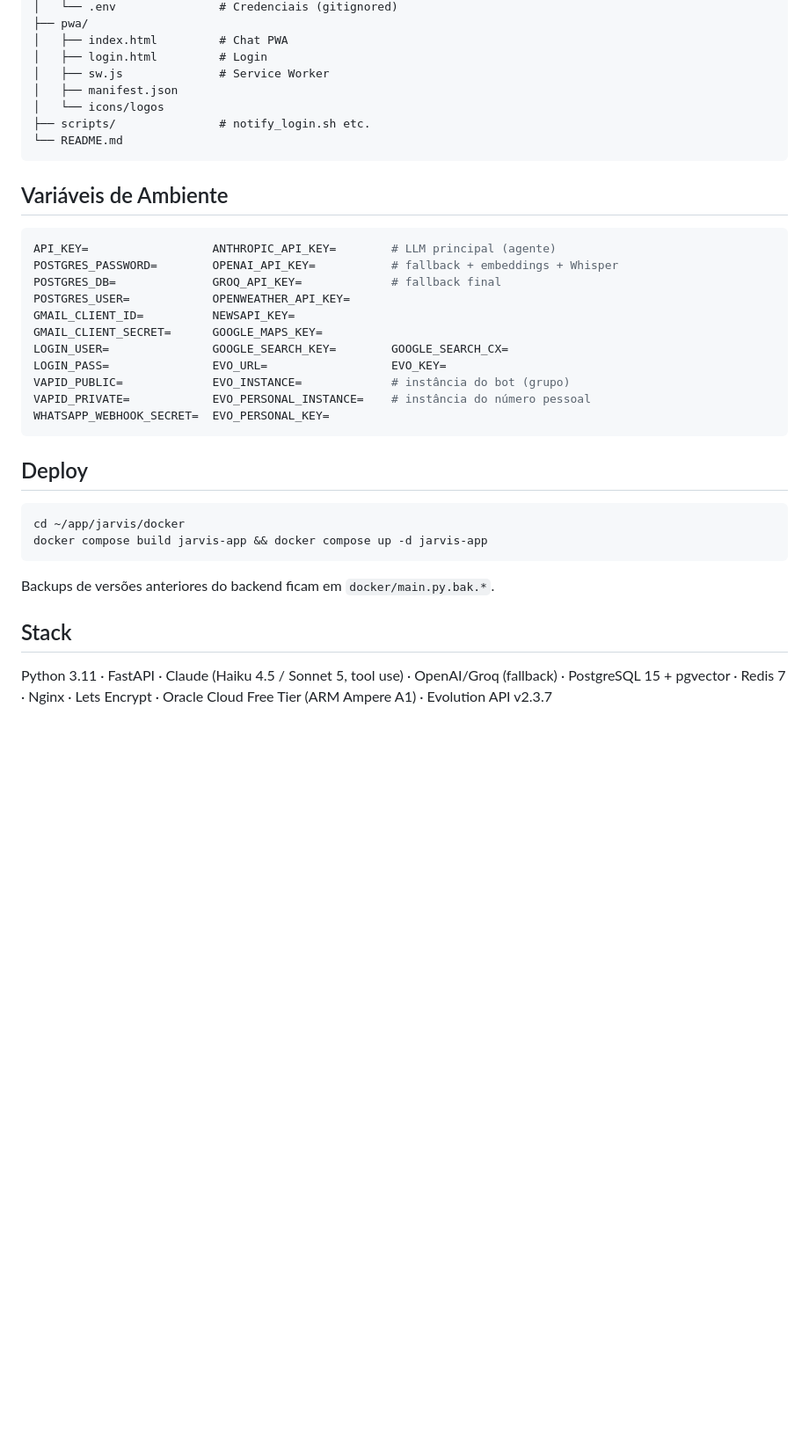
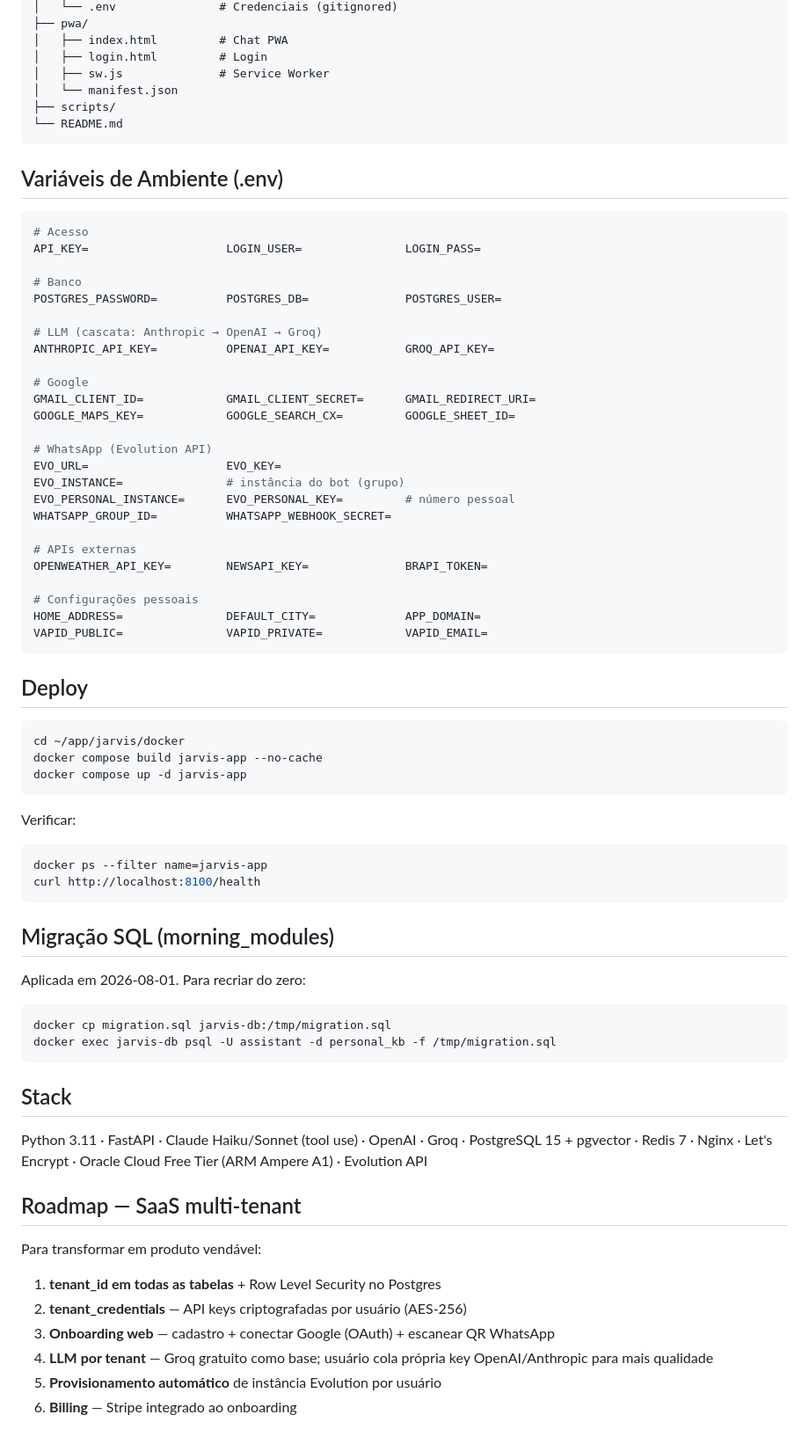
Before and after one commit to Mfdemenezes/jarvis, a Markdown page: README.md, the part around one of its changes. Shown at 88% size. Rendered like a GitHub page; blank space fills up the shorter version.

````diff
--- a/README.md
+++ b/README.md
@@ -118,37 +157,75 @@ jarvis/
 │   ├── index.html         # Chat PWA
 │   ├── login.html         # Login
 │   ├── sw.js              # Service Worker
-│   ├── manifest.json
-│   └── icons/logos
-├── scripts/               # notify_login.sh etc.
+│   └── manifest.json
+├── scripts/
 └── README.md
 ```
 
-## Variáveis de Ambiente
+## Variáveis de Ambiente (.env)
 
 ```env
-API_KEY=                  ANTHROPIC_API_KEY=        # LLM principal (agente)
-POSTGRES_PASSWORD=        OPENAI_API_KEY=           # fallback + embeddings + Whisper
-POSTGRES_DB=              GROQ_API_KEY=             # fallback final
-POSTGRES_USER=            OPENWEATHER_API_KEY=
-GMAIL_CLIENT_ID=          NEWSAPI_KEY=
-GMAIL_CLIENT_SECRET=      GOOGLE_MAPS_KEY=
-LOGIN_USER=               GOOGLE_SEARCH_KEY=        GOOGLE_SEARCH_CX=
-LOGIN_PASS=               EVO_URL=                  EVO_KEY=
-VAPID_PUBLIC=             EVO_INSTANCE=             # instância do bot (grupo)
-VAPID_PRIVATE=            EVO_PERSONAL_INSTANCE=    # instância do número pessoal
-WHATSAPP_WEBHOOK_SECRET=  EVO_PERSONAL_KEY=
+# Acesso
+API_KEY=                    LOGIN_USER=               LOGIN_PASS=
+
+# Banco
+POSTGRES_PASSWORD=          POSTGRES_DB=              POSTGRES_USER=
+
+# LLM (cascata: Anthropic → OpenAI → Groq)
+ANTHROPIC_API_KEY=          OPENAI_API_KEY=           GROQ_API_KEY=
+
+# Google
+GMAIL_CLIENT_ID=            GMAIL_CLIENT_SECRET=      GMAIL_REDIRECT_URI=
+GOOGLE_MAPS_KEY=            GOOGLE_SEARCH_CX=         GOOGLE_SHEET_ID=
+
+# WhatsApp (Evolution API)
+EVO_URL=                    EVO_KEY=
+EVO_INSTANCE=               # instância do bot (grupo)
+EVO_PERSONAL_INSTANCE=      EVO_PERSONAL_KEY=         # número pessoal
+WHATSAPP_GROUP_ID=          WHATSAPP_WEBHOOK_SECRET=
+
+# APIs externas
+OPENWEATHER_API_KEY=        NEWSAPI_KEY=              BRAPI_TOKEN=
+
+# Configurações pessoais
+HOME_ADDRESS=               DEFAULT_CITY=             APP_DOMAIN=
+VAPID_PUBLIC=               VAPID_PRIVATE=            VAPID_EMAIL=
 ```
 
 ## Deploy
 
 ```bash
 cd ~/app/jarvis/docker
-docker compose build jarvis-app && docker compose up -d jarvis-app
+docker compose build jarvis-app --no-cache
+docker compose up -d jarvis-app
 ```
 
-Backups de versões anteriores do backend ficam em `docker/main.py.bak.*`.
+Verificar:
+```bash
+docker ps --filter name=jarvis-app
+curl http://localhost:8100/health
+```
+
+## Migração SQL (morning_modules)
+
+Aplicada em 2026-08-01. Para recriar do zero:
+
+```bash
+docker cp migration.sql jarvis-db:/tmp/migration.sql
+docker exec jarvis-db psql -U assistant -d personal_kb -f /tmp/migration.sql
+```
 
 ## Stack
 
-Python 3.11 · FastAPI · Claude (Haiku 4.5 / Sonnet 5, tool use) · OpenAI/Groq (fallback) · PostgreSQL 15 + pgvector · Redis 7 · Nginx · Lets Encrypt · Oracle Cloud Free Tier (ARM Ampere A1) · Evolution API v2.3.7
+Python 3.11 · FastAPI · Claude Haiku/Sonnet (tool use) · OpenAI · Groq · PostgreSQL 15 + pgvector · Redis 7 · Nginx · Let's Encrypt · Oracle Cloud Free Tier (ARM Ampere A1) · Evolution API
+
+## Roadmap — SaaS multi-tenant
+
+Para transformar em produto vendável:
+
+1. **tenant_id em todas as tabelas** + Row Level Security no Postgres
+2. **tenant_credentials** — API keys criptografadas por usuário (AES-256)
+3. **Onboarding web** — cadastro + conectar Google (OAuth) + escanear QR WhatsApp
+4. **LLM por tenant** — Groq gratuito como base; usuário cola própria key OpenAI/Anthropic para mais qualidade
+5. **Provisionamento automático** de instância Evolution por usuário
+6. **Billing** — Stripe integrado ao onboarding
````
Also changed, not shown: other parts of README.md (+97 -58 lines).
